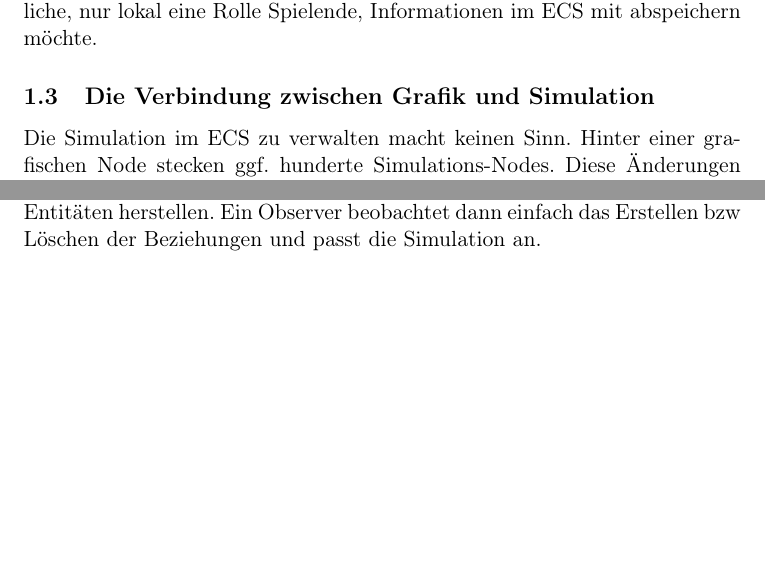
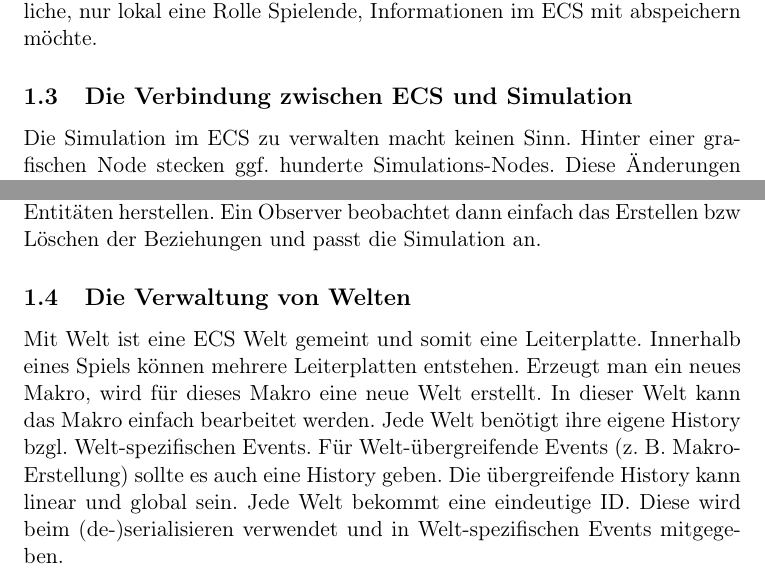
Before and after one commit to Placeblock/BuildIT, a LaTeX document (model-changes.tex): two parts of page 6 of 6, joined at a grey line, cut so that both start at the same text, the shorter picture padded with empty space. Compiled offline with pdfLaTeX.

Commit message:
Working on putting it all together

```diff
--- a/model-changes.tex
+++ b/model-changes.tex
@@ -203,7 +203,7 @@
     Das würde in Szenarien wichtig werden, in welchen der Client zusätzliche, nur lokal eine Rolle Spielende, Informationen im ECS
     mit abspeichern möchte.
 
-    \subsection{Die Verbindung zwischen Grafik und Simulation}
+    \subsection{Die Verbindung zwischen ECS und Simulation}
     Die Simulation im ECS zu verwalten macht keinen Sinn.
     Hinter einer grafischen Node stecken ggf. hunderte Simulations-Nodes.
     Diese Änderungen im ECS zu speichern würde viel zu viel Speicher brauchen.
@@ -220,5 +220,16 @@
     Dann kann das ECS einfach Verbindungen durch die Netzwerk-Entitäten herstellen.
     Ein Observer beobachtet dann einfach das Erstellen bzw Löschen der Beziehungen und passt die Simulation an.
 
+    \subsection{Die Verwaltung von Welten}
+    Mit Welt ist eine ECS Welt gemeint und somit eine Leiterplatte.
+    Innerhalb eines Spiels können mehrere Leiterplatten entstehen.
+    Erzeugt man ein neues Makro, wird für dieses Makro eine neue Welt erstellt.
+    In dieser Welt kann das Makro einfach bearbeitet werden.
+    Jede Welt benötigt ihre eigene History bzgl. Welt-spezifischen Events.
+    Für Welt-übergreifende Events (z. B. Makro-Erstellung) sollte es auch eine History geben.
+    Die übergreifende History kann linear und global sein.
+    Jede Welt bekommt eine eindeutige ID.
+    Diese wird beim (de-)serialisieren verwendet und in Welt-spezifischen Events mitgegeben.
+
 
 \end{document}
```
